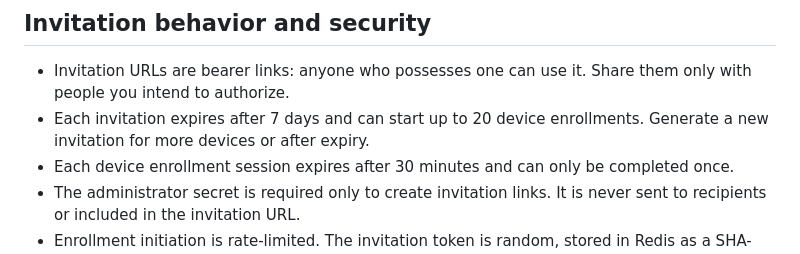
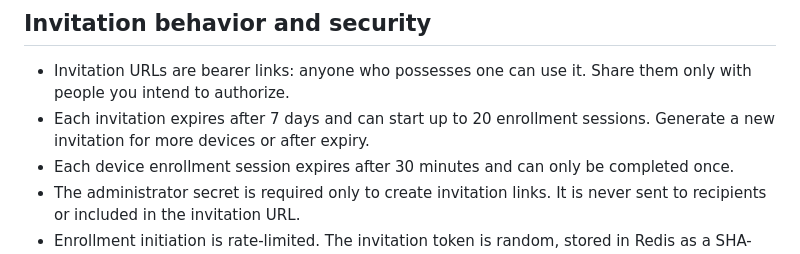
Before and after one commit to tling0001/SchoologyMobileWeb, a Markdown page: docs/ios-device-enrollment.md, the part around the change. Rendered like a GitHub page.

Commit message:
Clarify invitation session limit

```diff
--- a/docs/ios-device-enrollment.md
+++ b/docs/ios-device-enrollment.md
@@ -16,7 +16,7 @@ This feature lets the owner create a private invitation URL that recipients can
 ## Invitation behavior and security
 
 - Invitation URLs are bearer links: anyone who possesses one can use it. Share them only with people you intend to authorize.
-- Each invitation expires after 7 days and can start up to 20 device enrollments. Generate a new invitation for more devices or after expiry.
+- Each invitation expires after 7 days and can start up to 20 enrollment sessions. Generate a new invitation for more devices or after expiry.
 - Each device enrollment session expires after 30 minutes and can only be completed once.
 - The administrator secret is required only to create invitation links. It is never sent to recipients or included in the invitation URL.
 - Enrollment initiation is rate-limited. The invitation token is random, stored in Redis as a SHA-256 hash, and use-count increments are atomic.
```
